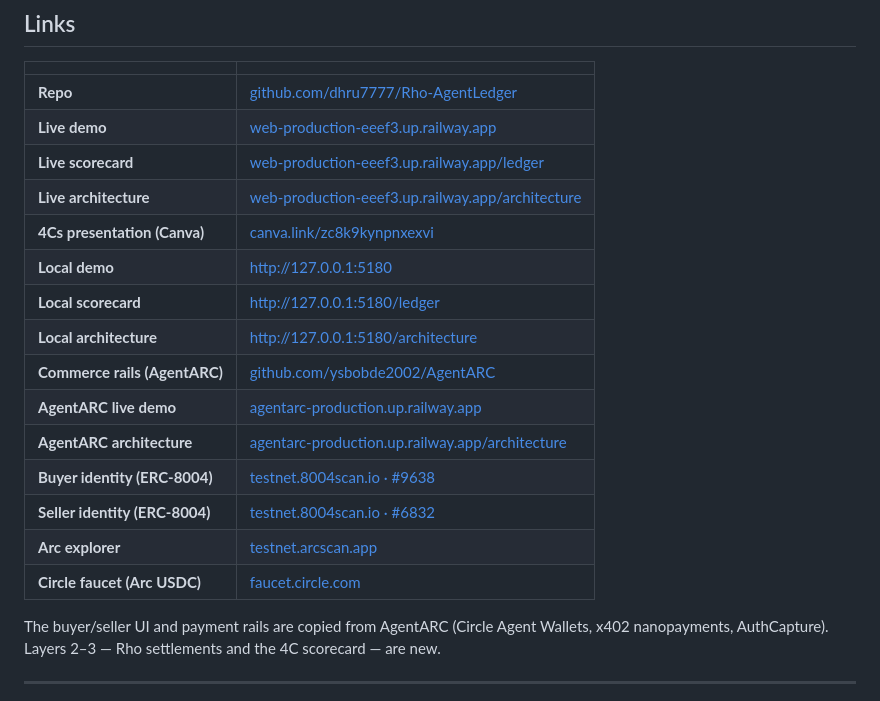
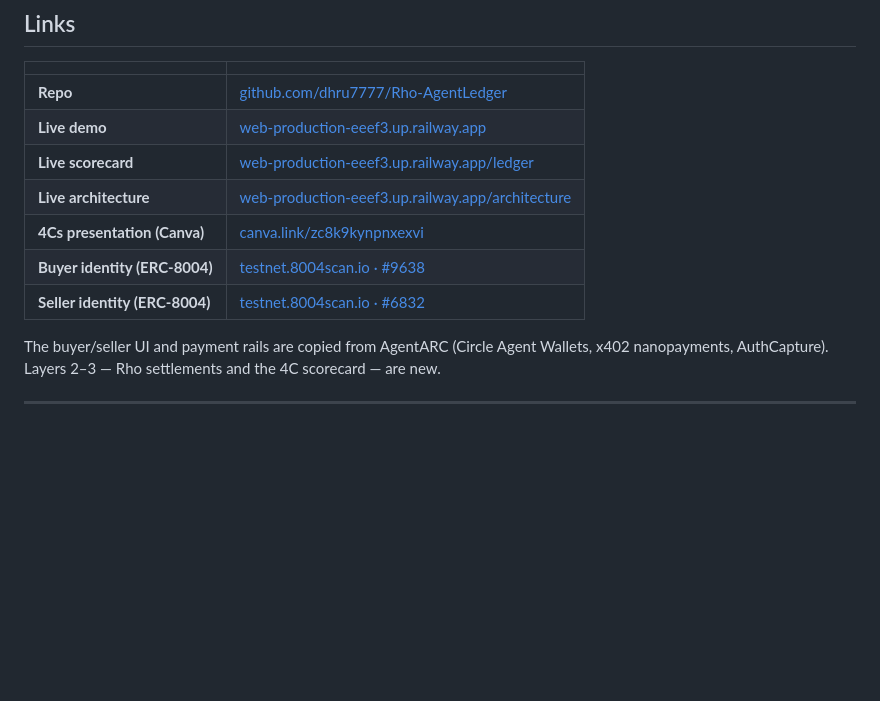
Before and after one commit to dhru7777/Rho-AgentLedger, a Markdown page: README.md, the part around the change. Rendered like a GitHub page; blank space fills up the shorter version.

```diff
--- a/README.md
+++ b/README.md
@@ -15,16 +15,8 @@ Today every agent payment is prepaid. Rho turns observed cash into a 4C credit f
 | **Live scorecard** | [web-production-eeef3.up.railway.app/ledger](https://web-production-eeef3.up.railway.app/ledger) |
 | **Live architecture** | [web-production-eeef3.up.railway.app/architecture](https://web-production-eeef3.up.railway.app/architecture) |
 | **4Cs presentation (Canva)** | [canva.link/zc8k9kynpnxexvi](https://canva.link/zc8k9kynpnxexvi) |
-| **Local demo** | [http://127.0.0.1:5180](http://127.0.0.1:5180) |
-| **Local scorecard** | [http://127.0.0.1:5180/ledger](http://127.0.0.1:5180/ledger) |
-| **Local architecture** | [http://127.0.0.1:5180/architecture](http://127.0.0.1:5180/architecture) |
-| **Commerce rails (AgentARC)** | [github.com/ysbobde2002/AgentARC](https://github.com/ysbobde2002/AgentARC) |
-| **AgentARC live demo** | [agentarc-production.up.railway.app](https://agentarc-production.up.railway.app) |
-| **AgentARC architecture** | [agentarc-production.up.railway.app/architecture](https://agentarc-production.up.railway.app/architecture) |
 | **Buyer identity (ERC-8004)** | [testnet.8004scan.io · #9638](https://testnet.8004scan.io) |
 | **Seller identity (ERC-8004)** | [testnet.8004scan.io · #6832](https://testnet.8004scan.io) |
-| **Arc explorer** | [testnet.arcscan.app](https://testnet.arcscan.app) |
-| **Circle faucet (Arc USDC)** | [faucet.circle.com](https://faucet.circle.com) |
 
 The buyer/seller UI and payment rails are copied from AgentARC (Circle Agent Wallets, x402 nanopayments, AuthCapture). Layers 2–3 — Rho settlements and the 4C scorecard — are new.
 
```
